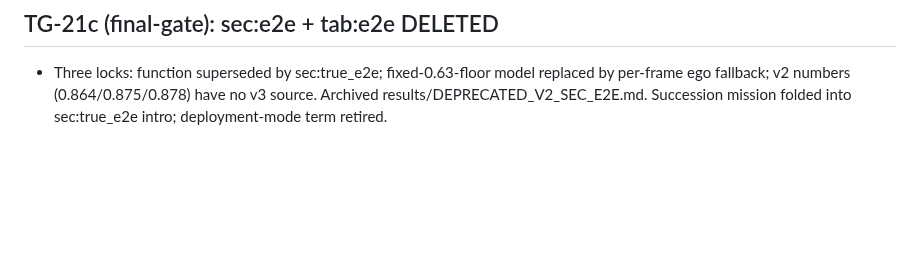
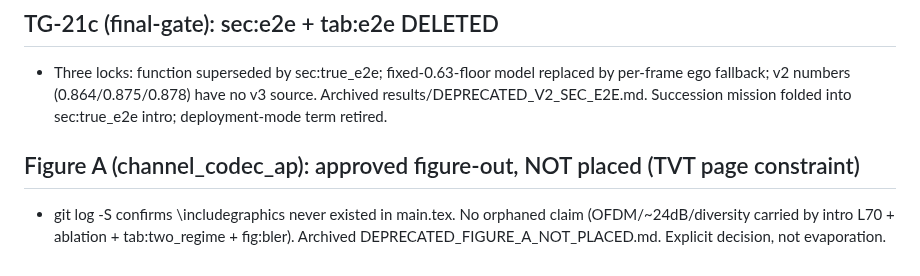
Before and after one commit to pyyue9836/ca-tosg, a Markdown page: paper1/results/PHASE_F_EDITMAP.md, the part around the change. GitHub-like rendering; blank space fills up the shorter version.

```diff
--- a/paper1/results/PHASE_F_EDITMAP.md
+++ b/paper1/results/PHASE_F_EDITMAP.md
@@ -100,3 +100,6 @@ error. Feasibility claim = clean monotone in diversity order: threshold 8 dB (AW
 
 ## TG-21c (final-gate): sec:e2e + tab:e2e DELETED
 - Three locks: function superseded by sec:true_e2e; fixed-0.63-floor model replaced by per-frame ego fallback; v2 numbers (0.864/0.875/0.878) have no v3 source. Archived results/DEPRECATED_V2_SEC_E2E.md. Succession mission folded into sec:true_e2e intro; deployment-mode term retired.
+
+## Figure A (channel_codec_ap): approved figure-out, NOT placed (TVT page constraint)
+- git log -S confirms \includegraphics never existed in main.tex. No orphaned claim (OFDM/~24dB/diversity carried by intro L70 + ablation + tab:two_regime + fig:bler). Archived DEPRECATED_FIGURE_A_NOT_PLACED.md. Explicit decision, not evaporation.
```
Also changed, not shown: paper1/results/DEPRECATED_FIGURE_A_NOT_PLACED.md (added, +28 -0 lines).
